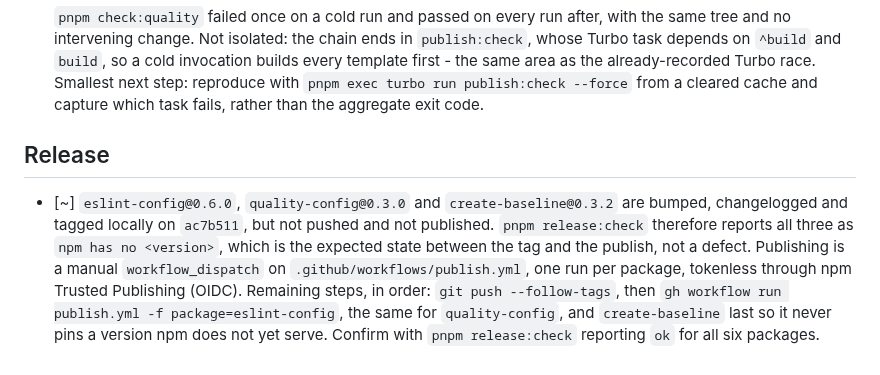
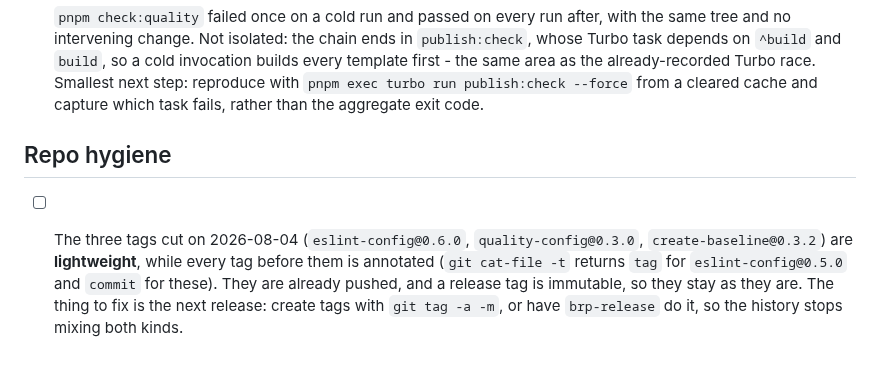
Before and after one commit to BusiRocket/baseline, a Markdown page: TODO.md, the part around the change. Drawn GitHub-style.

```diff
--- a/TODO.md
+++ b/TODO.md
@@ -51,17 +51,12 @@ verified complete - `[-]` obsolete or superseded.
       `pnpm exec turbo run publish:check --force` from a cleared cache and
       capture which task fails, rather than the aggregate exit code.
 
-## Release
+## Repo hygiene
 
-- [~] `eslint-config@0.6.0`, `quality-config@0.3.0` and `create-baseline@0.3.2`
-  are bumped, changelogged and tagged locally on `ac7b511`, but not pushed and
-  not published. `pnpm release:check` therefore reports all three as
-  `npm has no <version>`, which is the expected state between the tag and the
-  publish, not a defect. Publishing is a manual `workflow_dispatch` on
-  `.github/workflows/publish.yml`, one run per package, tokenless through npm
-  Trusted Publishing (OIDC). Remaining steps, in order:
-  `git push --follow-tags`, then
-  `gh workflow run publish.yml -f package=eslint-config`, the same for
-  `quality-config`, and `create-baseline` last so it never pins a version npm
-  does not yet serve. Confirm with `pnpm release:check` reporting `ok` for all
-  six packages.
+- [ ] The three tags cut on 2026-08-04 (`eslint-config@0.6.0`,
+      `quality-config@0.3.0`, `create-baseline@0.3.2`) are **lightweight**,
+      while every tag before them is annotated (`git cat-file -t` returns `tag`
+      for `eslint-config@0.5.0` and `commit` for these). They are already
+      pushed, and a release tag is immutable, so they stay as they are. The
+      thing to fix is the next release: create tags with `git tag -a -m`, or
+      have `brp-release` do it, so the history stops mixing both kinds.
```
Also changed, not shown: TODO_LOG.md (+10 -6 lines).
